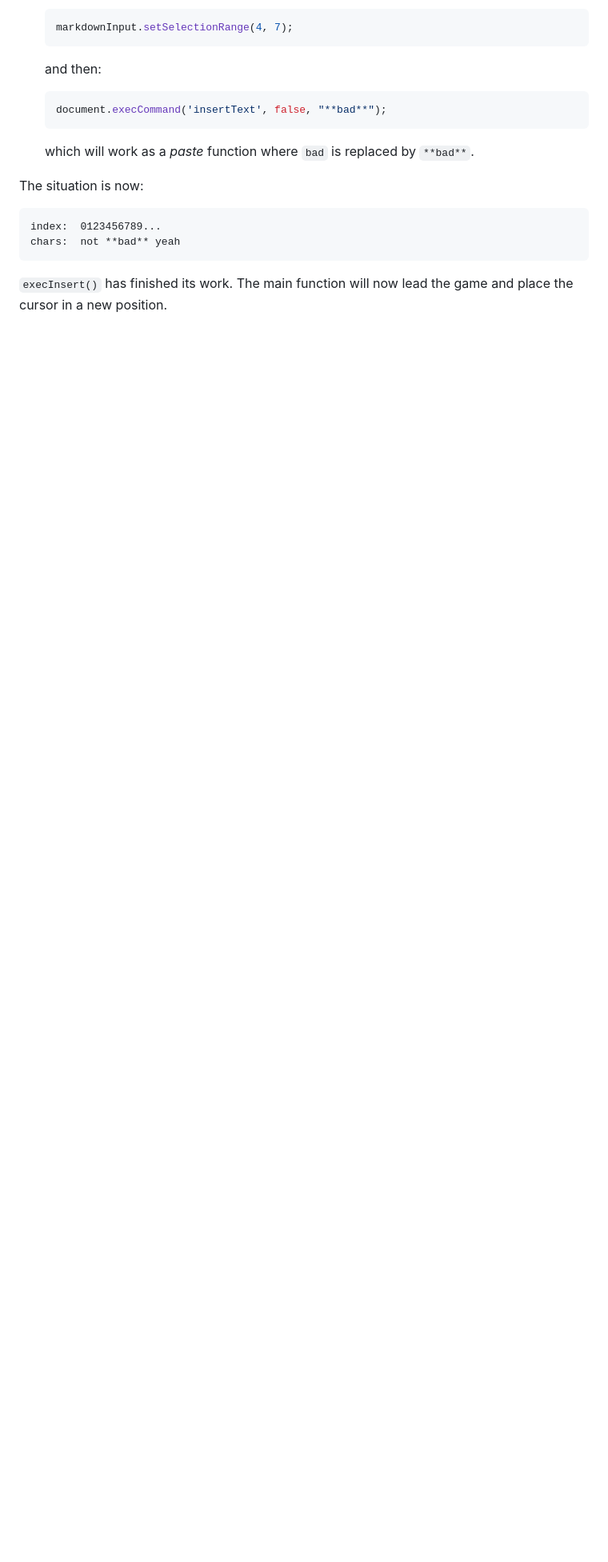
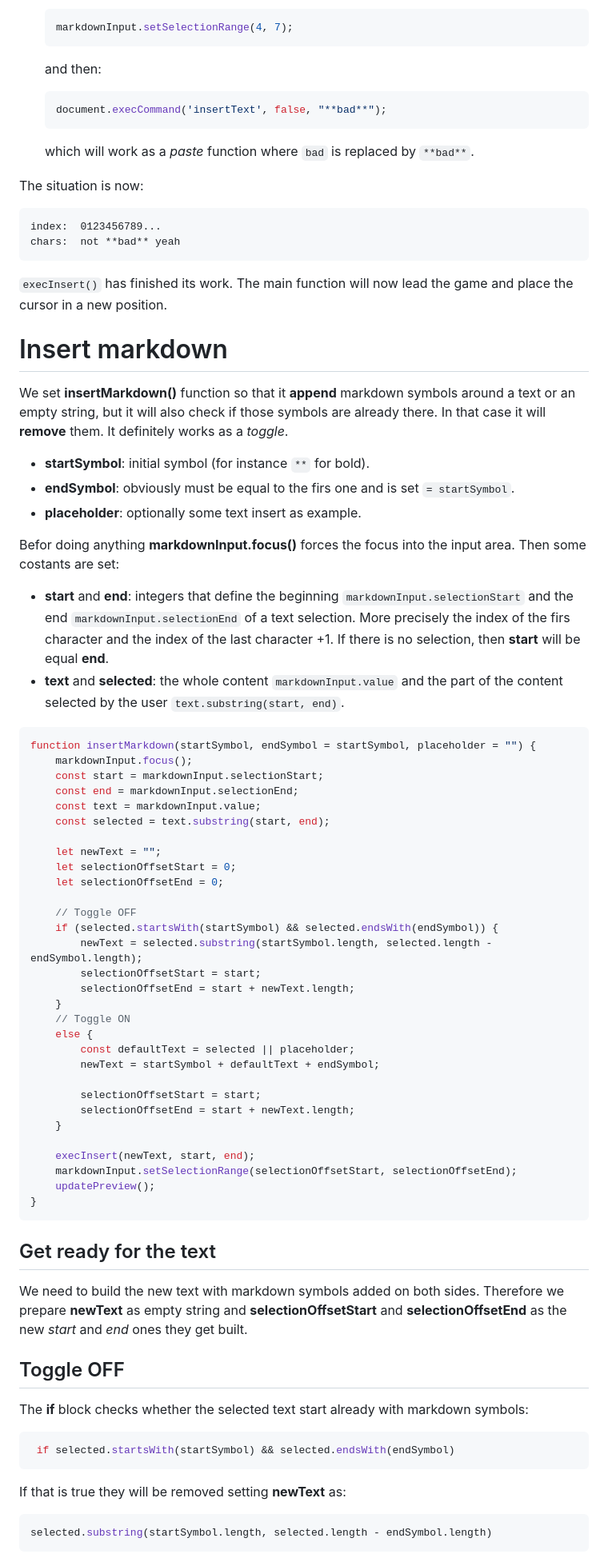
Before and after one commit to jeremie2/md-editor, a Markdown page: doc/js_into_editor.md, the part around one of its changes. Shown at 80% size. Rendered like a GitHub page; blank space fills up the shorter version.

````diff
--- a/doc/js_into_editor.md
+++ b/doc/js_into_editor.md
@@ -140,3 +140,67 @@ chars:  not **bad** yeah
 ```
 
 `execInsert()` has finished its work. The main function will now lead the game and place the cursor in a new position.
+
+# Insert markdown
+
+We set **insertMarkdown()** function so that it **append** markdown symbols around a text or an empty string, but it will also check if those symbols are already there. In that case it will **remove** them. It definitely works as a *toggle*.
+
+- **startSymbol**: initial symbol (for instance `**` for bold).
+- **endSymbol**: obviously must be equal to the firs one and is set `= startSymbol`.
+- **placeholder**: optionally some text insert as example.
+
+Befor doing anything **markdownInput.focus()** forces the focus into the input area. Then some costants are set:
+
+- **start** and **end**: integers that define the beginning `markdownInput.selectionStart` and the end `markdownInput.selectionEnd` of a text selection. More precisely the index of the firs character and the index of the last character +1.  If there is no selection, then **start** will be equal **end**.
+- **text** and **selected**: the whole content `markdownInput.value` and the part of the content selected by the user `text.substring(start, end)`.
+
+```js
+function insertMarkdown(startSymbol, endSymbol = startSymbol, placeholder = "") {
+    markdownInput.focus();
+    const start = markdownInput.selectionStart;
+    const end = markdownInput.selectionEnd;
+    const text = markdownInput.value;
+    const selected = text.substring(start, end);
+
+    let newText = "";
+    let selectionOffsetStart = 0;
+    let selectionOffsetEnd = 0;
+
+    // Toggle OFF
+    if (selected.startsWith(startSymbol) && selected.endsWith(endSymbol)) {
+        newText = selected.substring(startSymbol.length, selected.length - endSymbol.length);
+        selectionOffsetStart = start;
+        selectionOffsetEnd = start + newText.length;
+    }
+    // Toggle ON
+    else {
+        const defaultText = selected || placeholder;
+        newText = startSymbol + defaultText + endSymbol;
+
+        selectionOffsetStart = start;
+        selectionOffsetEnd = start + newText.length;
+    }
+
+    execInsert(newText, start, end);
+    markdownInput.setSelectionRange(selectionOffsetStart, selectionOffsetEnd);
+    updatePreview();
+}
+```
+
+## Get ready for the text
+
+We need to build the new text with markdown symbols added on both sides. Therefore we prepare **newText** as empty string and **selectionOffsetStart** and **selectionOffsetEnd** as the new *start* and *end* ones they get built.
+
+## Toggle OFF
+
+The **if** block checks whether the selected text start already with markdown symbols:
+```sh
+ if selected.startsWith(startSymbol) && selected.endsWith(endSymbol)
+```
+
+If that is true they will be removed setting **newText** as:
+
+```js
+selected.substring(startSymbol.length, selected.length - endSymbol.length)
+```
+
````
Also changed, not shown: other parts of doc/js_into_editor.md (+22 -0 lines).
